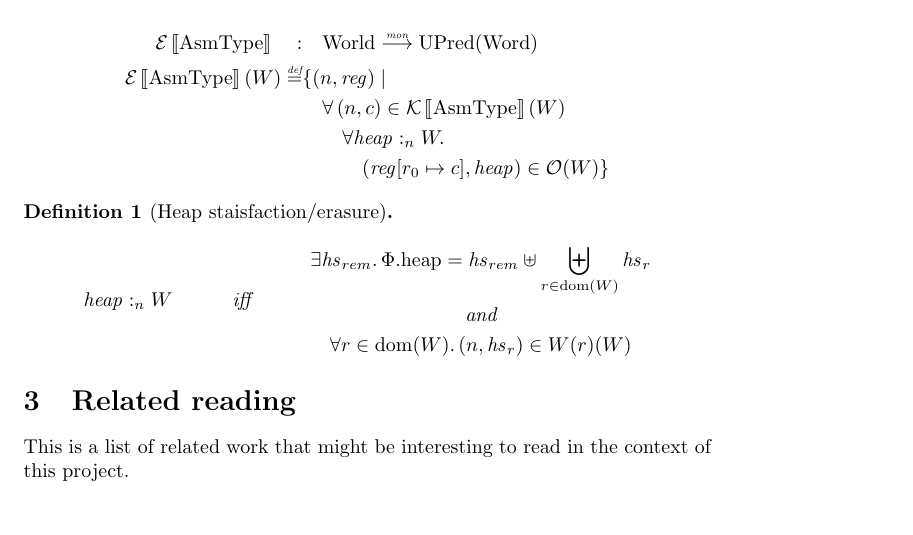
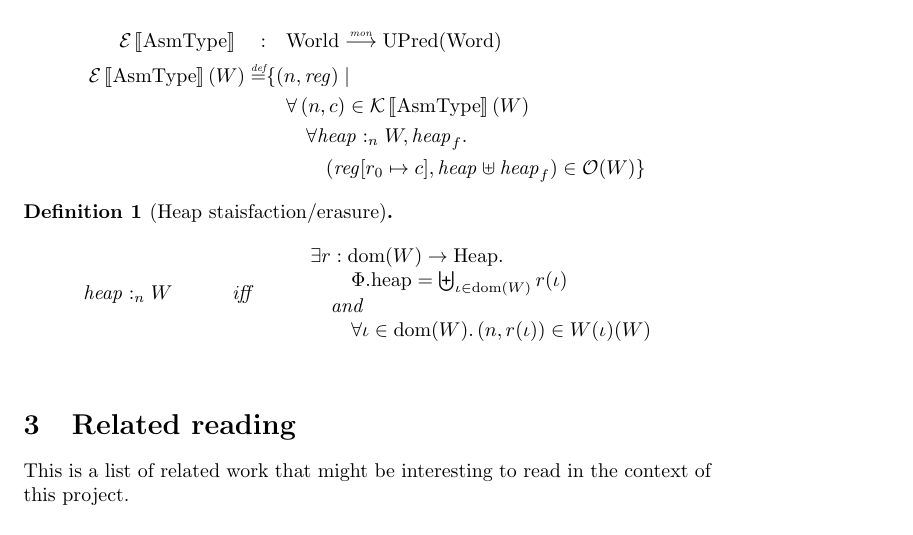
Before and after one commit to dominiquedevriese/capability-machine-reasoning-on-paper, a LaTeX document (capability-machine.tex): part of page 9 of 11, cut so that both start at the same text. Compiled offline with pdfLaTeX.

Commit message:
Changed the heap satisfaction definition slightly.

```diff
--- a/capability-machine.tex
+++ b/capability-machine.tex
@@ -541,19 +541,21 @@ Consider what the ``good observations'' should be? Before we do that - what shou
   \stder \quad : & \quad \Worlds \monfun \UPred{\Words} \\%TODO: What should this be?
   \stder(W) \defeq & \{ \npair{\reg} \mid \\
                    & \quad \forall \npair{c} \in \stdkr(W) \\
-                   & \qquad  \forall \heapSat[\heap]{n}{W} \ldotp \\
-                   & \qquad \quad (\reg\update{r_0}{c},\heap) \in \observations(W) \}
+                   & \qquad  \forall \heapSat[\heap]{n}{W}, \heap_f \ldotp \\
+                   & \qquad \quad (\reg\update{r_0}{c},\heap \uplus \heap_f) \in \observations(W) \}
 \end{align*}
 
 
 \begin{definition}[Heap staisfaction/erasure]
 \begin{align*}
   \heapSat{n}{W} & & \text{iff} & &
-                                \begin{gathered}
-\exists \heapseg_{rem} \ldotp \memheap = \heapseg_{rem} \uplus \biguplus_{r\in \dom(W)} \heapseg_r\\
-\text{and}\\
-\forall r \in \dom(W) \ldotp \npair{\heapseg_r} \in W(r)(W)
-\end{gathered}
+                                      \arraycolsep=0pt
+                                      \begin{array}{l}
+                                      \exists r: \dom(W) \rightarrow \Heaps \ldotp \\
+                                      \qquad\memheap = \biguplus_{\iota\in \dom(W)} r(\iota)\\
+                                      \quad\text{and}\\
+                                      \qquad\forall \iota \in \dom(W) \ldotp \npair{r(\iota)} \in W(\iota)(W)
+                                      \end{array}\\
 \end{align*}
 \end{definition}
 \section{Related reading}
```
